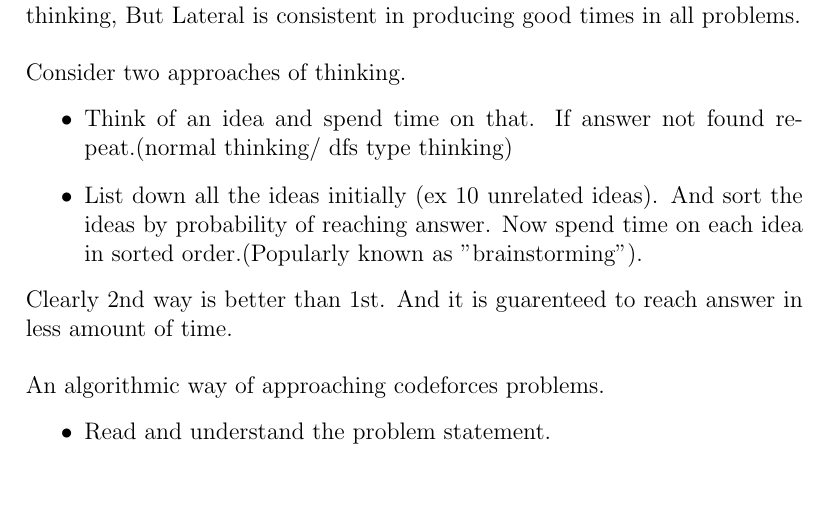
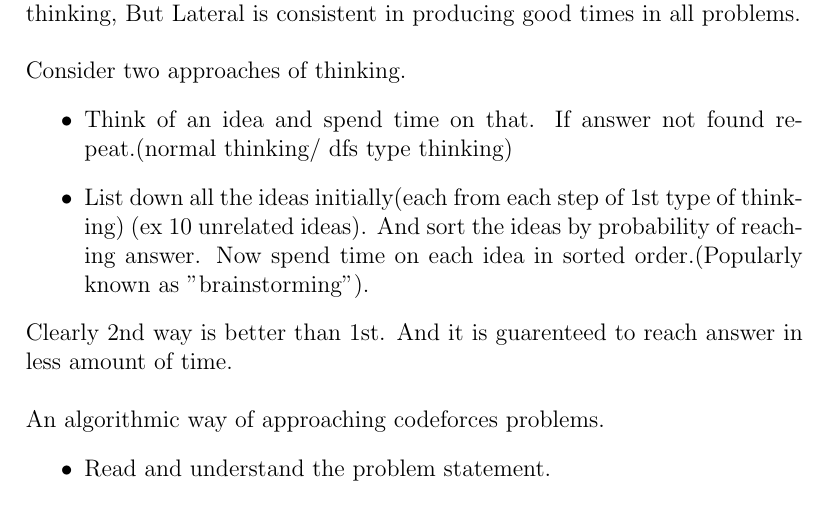
Before and after one commit to gear4th/Algorithms-Notes, a LaTeX document (Notes.tex): part of page 4 of 34, cut so that both start at the same text. Compiled offline with pdfLaTeX.

Commit message:
small mistake from previous commit

```diff
--- a/Notes.tex
+++ b/Notes.tex
@@ -51,7 +51,7 @@ Consider two approaches of thinking.
 \begin{itemize}
 	\item Think of an idea and spend time on that. If answer not found
 	repeat.(normal thinking/ dfs type thinking)
-	\item List down all the ideas initially (ex 10 unrelated ideas). And sort the ideas by probability of reaching answer. Now spend time on each idea in sorted order.(Popularly known as "brainstorming").
+	\item List down all the ideas initially(each from each step of 1st type of thinking) (ex 10 unrelated ideas). And sort the ideas by probability of reaching answer. Now spend time on each idea in sorted order.(Popularly known as "brainstorming").
 \end{itemize}
 Clearly 2nd way is better than 1st. And it is guarenteed to reach answer in less amount of time.\\
 
```
Also changed, not shown: Notes.pdf.
